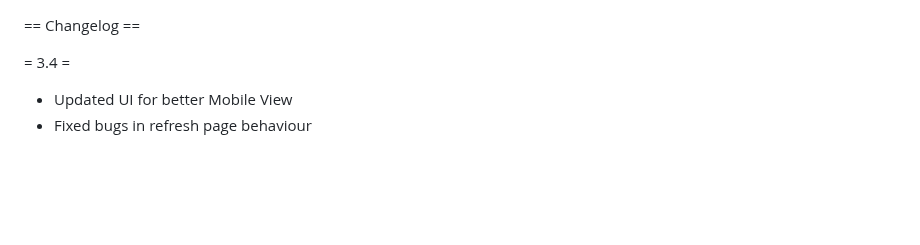
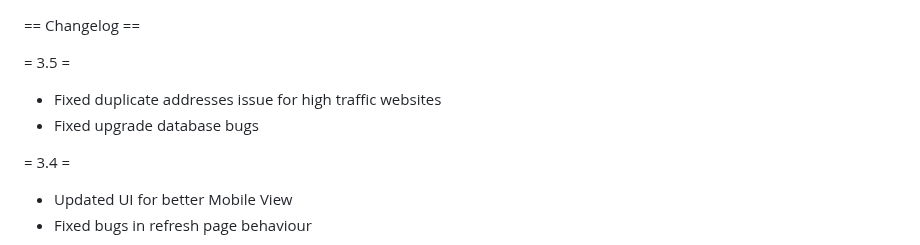
Before and after one commit to blockonomics/woocommerce-plugin, a Markdown page: HISTORY.md, the part around the change. Drawn GitHub-style; blank space fills up the shorter version.

```diff
--- a/HISTORY.md
+++ b/HISTORY.md
@@ -1,4 +1,8 @@
 == Changelog ==
+
+= 3.5  =
+* Fixed duplicate addresses issue for high traffic websites
+* Fixed upgrade database bugs
 
 = 3.4  =
 * Updated UI for better Mobile View
```
Also changed, not shown: README.md (+1 -1 lines), assets-wp-repo/screenshot-2.png, assets-wp-repo/screenshot-3.png, assets-wp-repo/screenshot-4.png, 1 other file.
